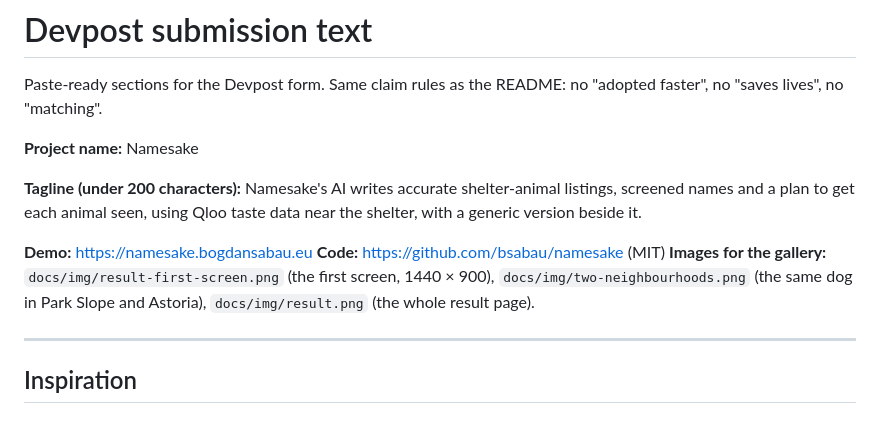
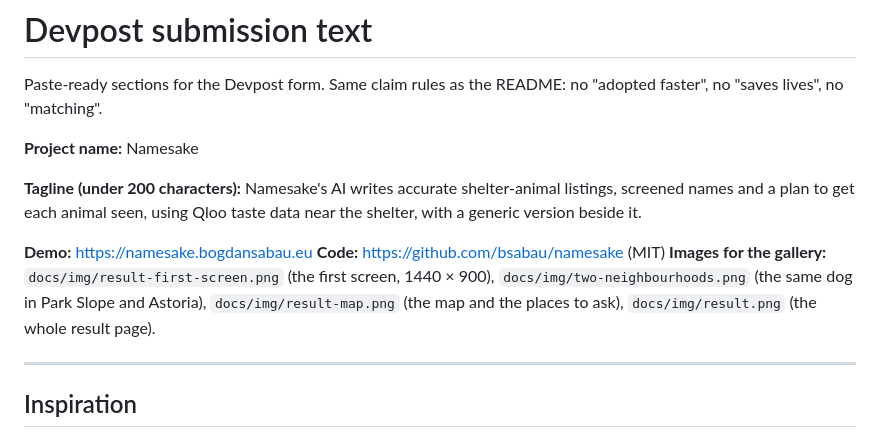
Before and after one commit to bsabau/namesake, a Markdown page: docs/devpost.md, the part around the change. Drawn GitHub-style.

```diff
--- a/docs/devpost.md
+++ b/docs/devpost.md
@@ -8,7 +8,7 @@ Paste-ready sections for the Devpost form. Same claim rules as the README: no "a
 
 **Demo:** https://namesake.bogdansabau.eu
 **Code:** https://github.com/bsabau/namesake (MIT)
-**Images for the gallery:** `docs/img/result-first-screen.png` (the first screen, 1440 × 900), `docs/img/two-neighbourhoods.png` (the same dog in Park Slope and Astoria), `docs/img/result.png` (the whole result page).
+**Images for the gallery:** `docs/img/result-first-screen.png` (the first screen, 1440 × 900), `docs/img/two-neighbourhoods.png` (the same dog in Park Slope and Astoria), `docs/img/result-map.png` (the map and the places to ask), `docs/img/result.png` (the whole result page).
 
 ---
 
```
Also changed, not shown: README.md (+4 -2 lines), docs/decisions.md (+1 -1 lines), docs/img/result-first-screen.png, docs/img/result-map.png (added), docs/img/two-neighbourhoods.png, 1 other file.
